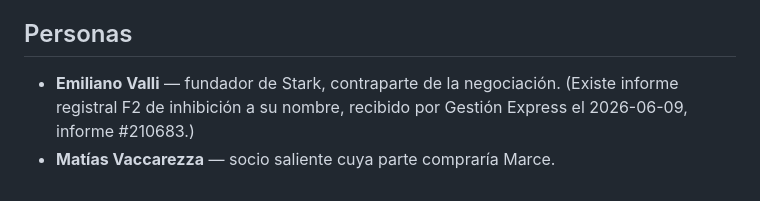
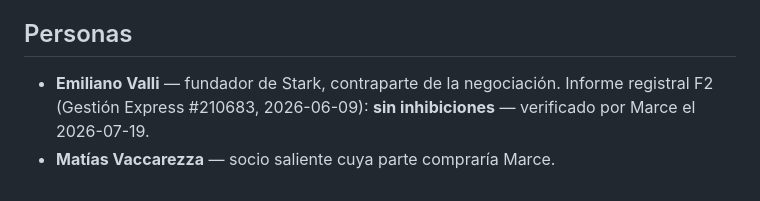
Before and after one commit to marcenapo-hub/MarceClaude, a Markdown page: memory/projects/stark.md, the part around the change. Rendered like a GitHub page.

Commit message:
Corregir memoria Stark: informe F2 de Valli sin inhibiciones
Co-Authored-By: Claude Fable 5 <noreply@anthropic.com>
Claude-Session: https://claude.ai/code/session_015WFuim3DVLHBs716jy7U95

```diff
--- a/memory/projects/stark.md
+++ b/memory/projects/stark.md
@@ -50,6 +50,6 @@ valuación Emiliano/Marce.
 ## Personas
 
 - **Emiliano Valli** — fundador de Stark, contraparte de la negociación.
-  (Existe informe registral F2 de inhibición a su nombre, recibido por
-  Gestión Express el 2026-06-09, informe #210683.)
+  Informe registral F2 (Gestión Express #210683, 2026-06-09): **sin
+  inhibiciones** — verificado por Marce el 2026-07-19.
 - **Matías Vaccarezza** — socio saliente cuya parte compraría Marce.
```
